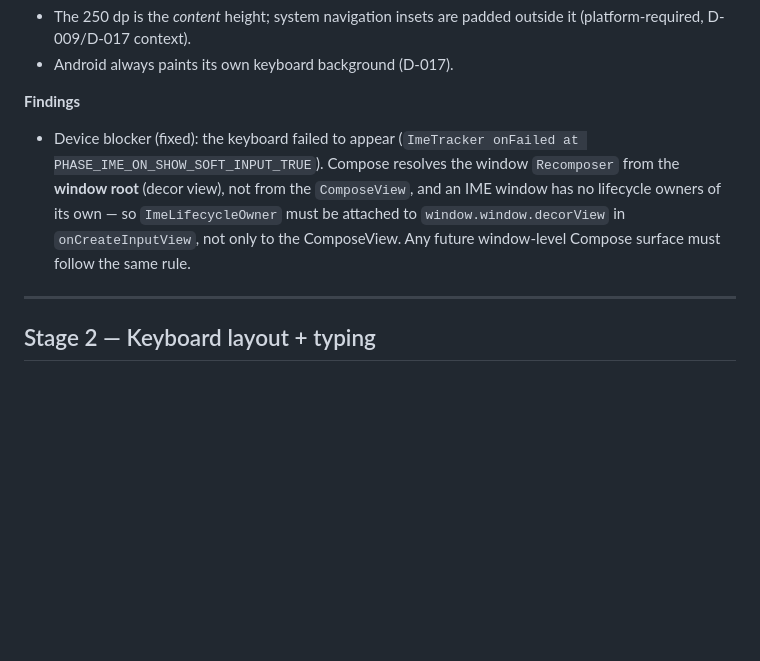
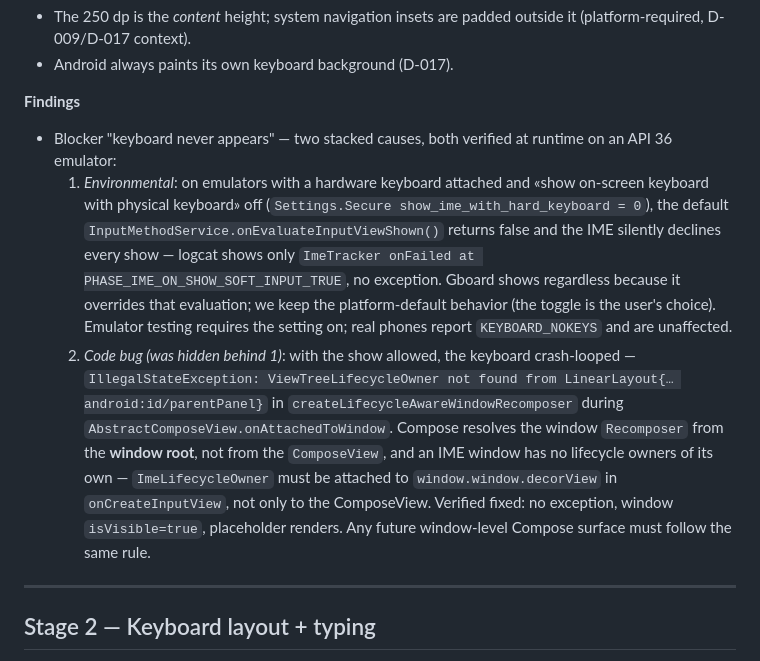
Before and after one commit to LekiTech/LezgiKeyboard-Android, a Markdown page: docs/IMPLEMENTATION_STAGES.md, the part around the change. Drawn GitHub-style; blank space fills up the shorter version.

Commit message:
Record verified root causes of the IME visibility blocker

```diff
--- a/docs/IMPLEMENTATION_STAGES.md
+++ b/docs/IMPLEMENTATION_STAGES.md
@@ -62,14 +62,31 @@ proven on a real device before any keys exist.
 - Android always paints its own keyboard background (D-017).
 
 **Findings**
-- Device blocker (fixed): the keyboard failed to appear
-  (`ImeTracker onFailed at PHASE_IME_ON_SHOW_SOFT_INPUT_TRUE`). Compose
-  resolves the window `Recomposer` from the **window root** (decor
-  view), not from the `ComposeView`, and an IME window has no lifecycle
-  owners of its own — so `ImeLifecycleOwner` must be attached to
-  `window.window.decorView` in `onCreateInputView`, not only to the
-  ComposeView. Any future window-level Compose surface must follow the
-  same rule.
+- Blocker "keyboard never appears" — two stacked causes, both verified
+  at runtime on an API 36 emulator:
+  1. *Environmental*: on emulators with a hardware keyboard attached
+     and «show on-screen keyboard with physical keyboard» off
+     (`Settings.Secure show_ime_with_hard_keyboard = 0`), the default
+     `InputMethodService.onEvaluateInputViewShown()` returns false and
+     the IME silently declines every show — logcat shows only
+     `ImeTracker onFailed at PHASE_IME_ON_SHOW_SOFT_INPUT_TRUE`, no
+     exception. Gboard shows regardless because it overrides that
+     evaluation; we keep the platform-default behavior (the toggle is
+     the user's choice). Emulator testing requires the setting on;
+     real phones report `KEYBOARD_NOKEYS` and are unaffected.
+  2. *Code bug (was hidden behind 1)*: with the show allowed, the
+     keyboard crash-looped —
+     `IllegalStateException: ViewTreeLifecycleOwner not found from
+     LinearLayout{… android:id/parentPanel}` in
+     `createLifecycleAwareWindowRecomposer` during
+     `AbstractComposeView.onAttachedToWindow`. Compose resolves the
+     window `Recomposer` from the **window root**, not from the
+     `ComposeView`, and an IME window has no lifecycle owners of its
+     own — `ImeLifecycleOwner` must be attached to
+     `window.window.decorView` in `onCreateInputView`, not only to the
+     ComposeView. Verified fixed: no exception, window
+     `isVisible=true`, placeholder renders. Any future window-level
+     Compose surface must follow the same rule.
 
 ---
 
```
